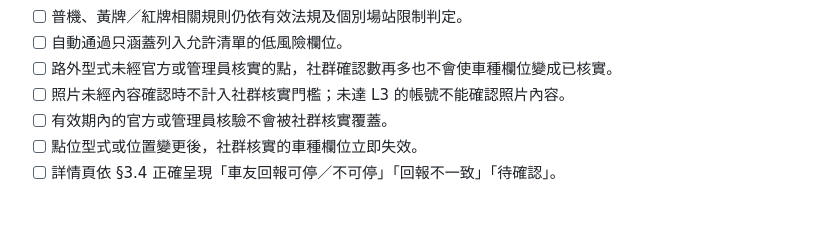
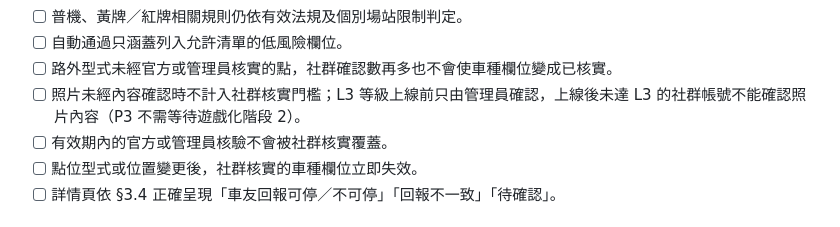
Before and after one commit to smvt1215/motorcycle-parking, a Markdown page: docs/COMMUNITY_VERIFICATION_PLAN.md, the part around the change. GitHub-like rendering.

```diff
--- a/docs/COMMUNITY_VERIFICATION_PLAN.md
+++ b/docs/COMMUNITY_VERIFICATION_PLAN.md
@@ -360,7 +360,7 @@ RLS：只開放本人查自己的提案；管理員 `is_admin()` 才能檢視全
 - [ ] 普機、黃牌／紅牌相關規則仍依有效法規及個別場站限制判定。
 - [ ] 自動通過只涵蓋列入允許清單的低風險欄位。
 - [ ] 路外型式未經官方或管理員核實的點，社群確認數再多也不會使車種欄位變成已核實。
-- [ ] 照片未經內容確認時不計入社群核實門檻；未達 L3 的帳號不能確認照片內容。
+- [ ] 照片未經內容確認時不計入社群核實門檻；L3 等級上線前只由管理員確認，上線後未達 L3 的社群帳號不能確認照片內容（P3 不需等待遊戲化階段 2）。
 - [ ] 有效期內的官方或管理員核驗不會被社群核實覆蓋。
 - [ ] 點位型式或位置變更後，社群核實的車種欄位立即失效。
 - [ ] 詳情頁依 §3.4 正確呈現「車友回報可停／不可停」「回報不一致」「待確認」。
```
Also changed, not shown: docs/ADMIN_WEB.md (+1 -1 lines).
